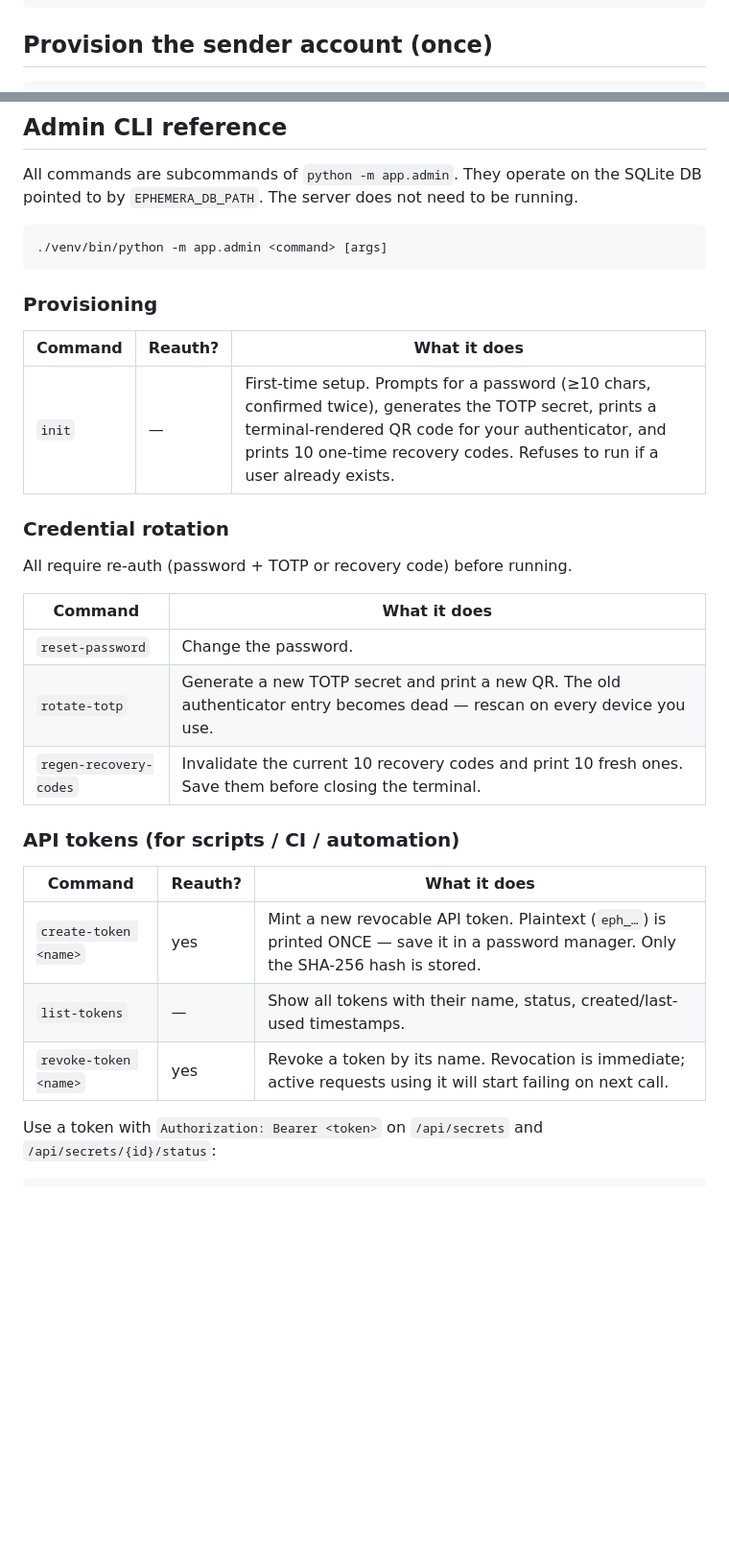
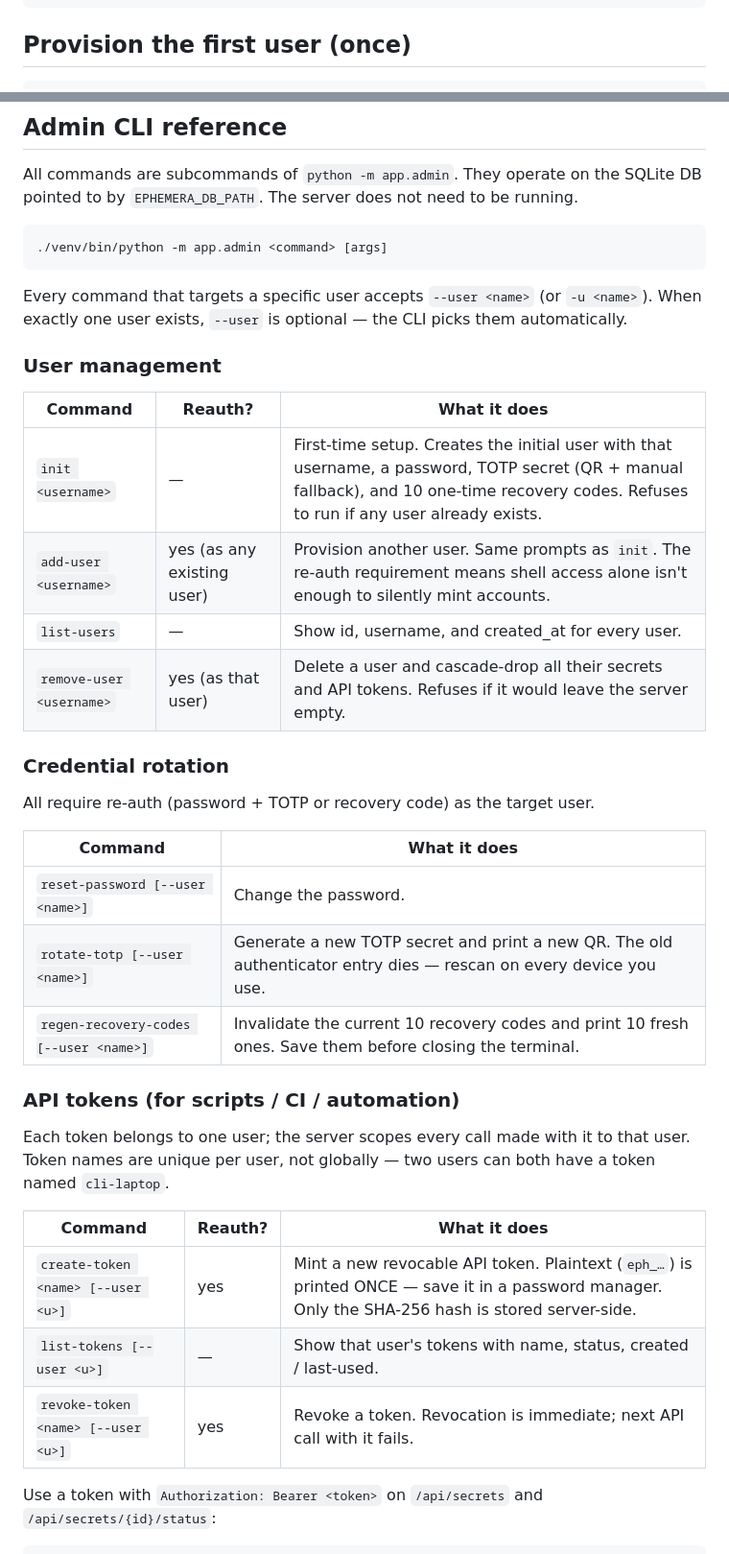
Before and after one commit to JoaoPucci/ephemera, a Markdown page: README.md, 2 parts joined by grey strips. Shown at 96% size. Rendered like a GitHub page; blank space fills up the shorter version.

````diff
--- a/README.md
+++ b/README.md
@@ -13,6 +13,6 @@ cp .env.example .env
 python3 -c "import secrets; print(secrets.token_urlsafe(32))"
 ```
 
-## Provision the sender account (once)
+## Provision the first user (once)
 
 ```bash
@@ -56,29 +58,39 @@ running.
 ./venv/bin/python -m app.admin <command> [args]
 ```
 
-### Provisioning
+Every command that targets a specific user accepts `--user <name>` (or `-u <name>`).
+When exactly one user exists, `--user` is optional — the CLI picks them automatically.
+
+### User management
 
 | Command | Reauth? | What it does |
 |---|---|---|
-| `init` | — | First-time setup. Prompts for a password (≥10 chars, confirmed twice), generates the TOTP secret, prints a terminal-rendered QR code for your authenticator, and prints 10 one-time recovery codes. Refuses to run if a user already exists. |
+| `init <username>` | — | First-time setup. Creates the initial user with that username, a password, TOTP secret (QR + manual fallback), and 10 one-time recovery codes. Refuses to run if any user already exists. |
+| `add-user <username>` | yes (as any existing user) | Provision another user. Same prompts as `init`. The re-auth requirement means shell access alone isn't enough to silently mint accounts. |
+| `list-users` | — | Show id, username, and created_at for every user. |
+| `remove-user <username>` | yes (as that user) | Delete a user and cascade-drop all their secrets and API tokens. Refuses if it would leave the server empty. |
 
 ### Credential rotation
 
-All require re-auth (password + TOTP or recovery code) before running.
+All require re-auth (password + TOTP or recovery code) as the target user.
 
 | Command | What it does |
 |---|---|
-| `reset-password` | Change the password. |
-| `rotate-totp` | Generate a new TOTP secret and print a new QR. The old authenticator entry becomes dead — rescan on every device you use. |
-| `regen-recovery-codes` | Invalidate the current 10 recovery codes and print 10 fresh ones. Save them before closing the terminal. |
+| `reset-password [--user <name>]` | Change the password. |
+| `rotate-totp [--user <name>]` | Generate a new TOTP secret and print a new QR. The old authenticator entry dies — rescan on every device you use. |
+| `regen-recovery-codes [--user <name>]` | Invalidate the current 10 recovery codes and print 10 fresh ones. Save them before closing the terminal. |
 
 ### API tokens (for scripts / CI / automation)
 
+Each token belongs to one user; the server scopes every call made with it to
+that user. Token names are unique per user, not globally — two users can both
+have a token named `cli-laptop`.
+
 | Command | Reauth? | What it does |
 |---|---|---|
-| `create-token <name>` | yes | Mint a new revocable API token. Plaintext (`eph_…`) is printed ONCE — save it in a password manager. Only the SHA-256 hash is stored. |
-| `list-tokens` | — | Show all tokens with their name, status, created/last-used timestamps. |
-| `revoke-token <name>` | yes | Revoke a token by its name. Revocation is immediate; active requests using it will start failing on next call. |
+| `create-token <name> [--user <u>]` | yes | Mint a new revocable API token. Plaintext (`eph_…`) is printed ONCE — save it in a password manager. Only the SHA-256 hash is stored server-side. |
+| `list-tokens [--user <u>]` | — | Show that user's tokens with name, status, created / last-used. |
+| `revoke-token <name> [--user <u>]` | yes | Revoke a token. Revocation is immediate; next API call with it fails. |
 
 Use a token with `Authorization: Bearer <token>` on `/api/secrets` and
 `/api/secrets/{id}/status`:
````
Also changed, not shown: other parts of README.md (+20 -14 lines).
